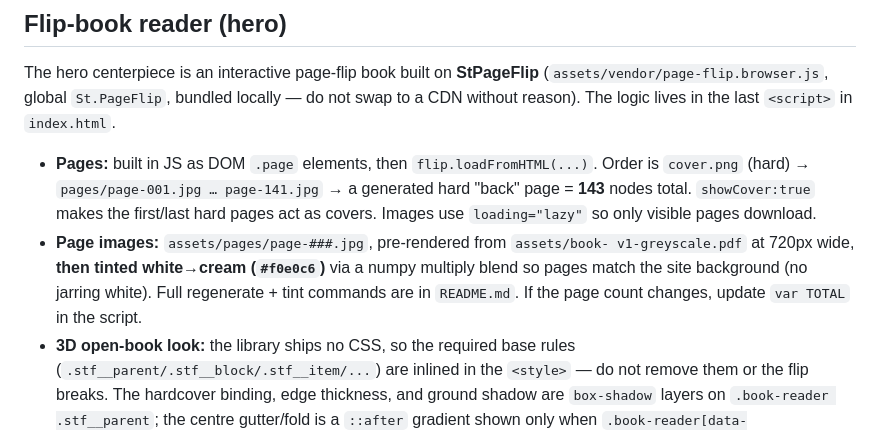
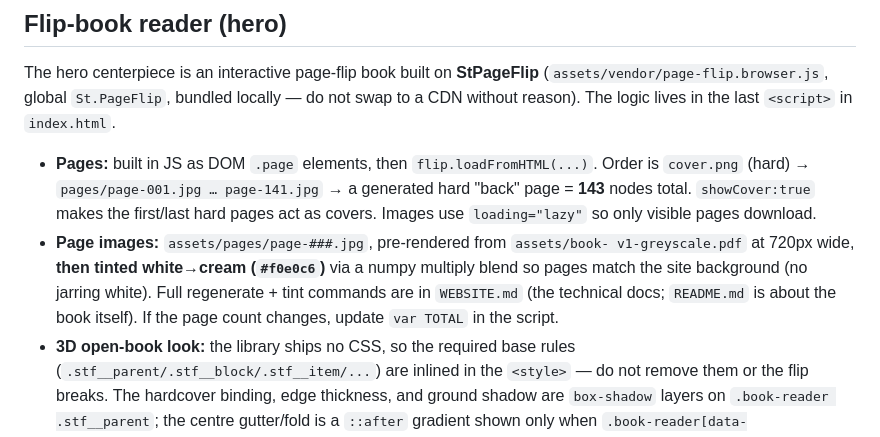
Before and after one commit to sachinjain024/12th-drop-book, a Markdown page: CLAUDE.md, the part around the change. Rendered like a GitHub page.

```diff
--- a/CLAUDE.md
+++ b/CLAUDE.md
@@ -17,7 +17,7 @@ All colours are CSS custom properties in `:root` at the top of the `<style>` blo
 The hero centerpiece is an interactive page-flip book built on **StPageFlip** (`assets/vendor/page-flip.browser.js`, global `St.PageFlip`, bundled locally — do not swap to a CDN without reason). The logic lives in the last `<script>` in `index.html`.
 
 - **Pages:** built in JS as DOM `.page` elements, then `flip.loadFromHTML(...)`. Order is `cover.png` (hard) → `pages/page-001.jpg … page-141.jpg` → a generated hard "back" page = **143** nodes total. `showCover:true` makes the first/last hard pages act as covers. Images use `loading="lazy"` so only visible pages download.
-- **Page images:** `assets/pages/page-###.jpg`, pre-rendered from `assets/book- v1-greyscale.pdf` at 720px wide, **then tinted white→cream (`#f0e0c6`)** via a numpy multiply blend so pages match the site background (no jarring white). Full regenerate + tint commands are in `README.md`. If the page count changes, update `var TOTAL` in the script.
+- **Page images:** `assets/pages/page-###.jpg`, pre-rendered from `assets/book- v1-greyscale.pdf` at 720px wide, **then tinted white→cream (`#f0e0c6`)** via a numpy multiply blend so pages match the site background (no jarring white). Full regenerate + tint commands are in `WEBSITE.md` (the technical docs; `README.md` is about the book itself). If the page count changes, update `var TOTAL` in the script.
 - **3D open-book look:** the library ships no CSS, so the required base rules (`.stf__parent/.stf__block/.stf__item/...`) are inlined in the `<style>` — do not remove them or the flip breaks. The hardcover binding, edge thickness, and ground shadow are `box-shadow` layers on `.book-reader .stf__parent`; the centre gutter/fold is a `::after` gradient shown only when `.book-reader[data-mode="landscape"]` (JS sets `data-mode` from `flip.getOrientation()`), so it never appears in mobile single-page mode.
 - **State:** closed by default (`#bookClosed` visible, `#bookReader`/`#bookToolbar` have `hidden`). "Open Book" reveals the reader **then** inits StPageFlip (the container must be visible/have width before init, or sizing breaks). Controls: `#prevPage`/`#nextPage` (also ← → keys), `#closeBook`, `#restartBook`.
 - **Progress:** saved to `localStorage` key **`td_page`** (the current page index) on every `flip`/`changeState`. Opening resumes via `turnToPage(saved)`; a fresh open animates with `flipNext()` from the cover. (Separate from the language key `td_lang`.)
```
Also changed, not shown: README.md (+54 -51 lines), WEBSITE.md (added, +71 -0 lines).
